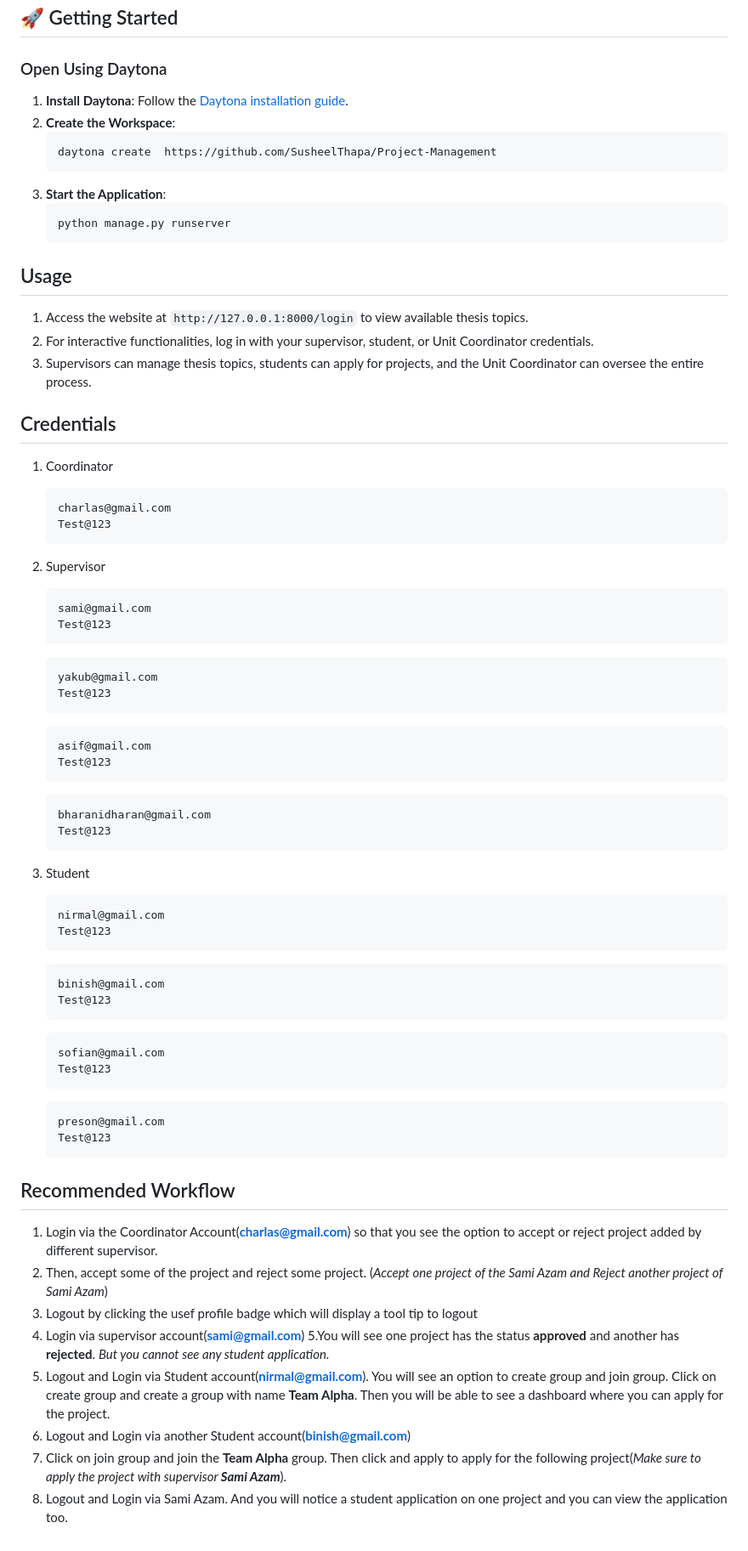
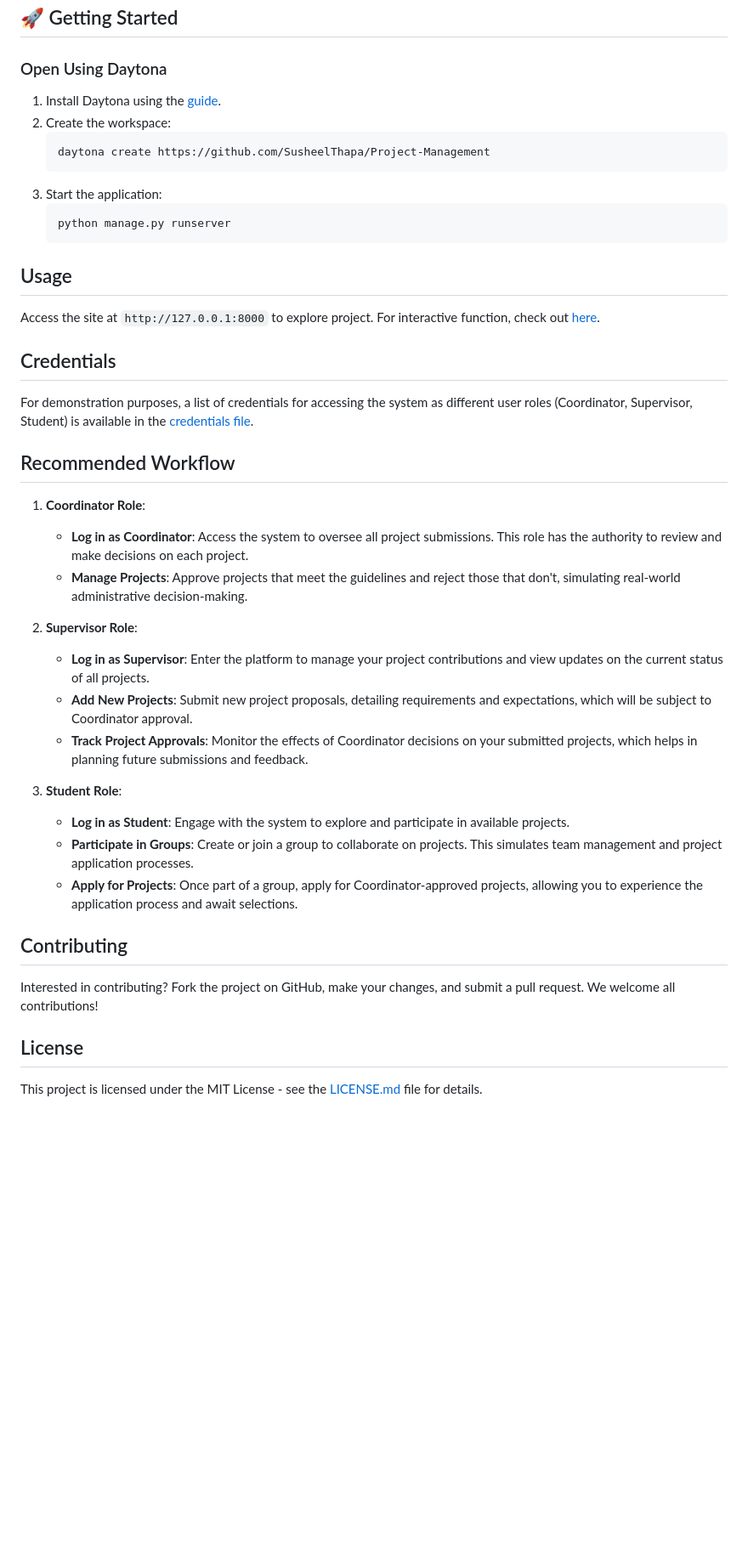
Before and after one commit to SusheelThapa/Project-Management, a Markdown page: README.md, the part around the change printed below. Shown: that part at 85% size. Rendered like a GitHub page; blank space fills up the shorter version.

Commit message:
chore: update readme.md with credentials in seperate files

````diff
--- a/README.md
+++ b/README.md
@@ -47,81 +50,47 @@ https://github.com/user-attachments/assets/dc44dc16-8f2f-48dc-8d5e-23eb85cad44e
 
 ### Open Using Daytona
 
-1. **Install Daytona**: Follow the [Daytona installation guide](https://www.daytona.io/docs/installation/installation/).
-2. **Create the Workspace**:
-   ```bash
-   daytona create  https://github.com/SusheelThapa/Project-Management
+1. Install Daytona using the [guide](https://www.daytona.io/docs/installation/installation/).
+2. Create the workspace:
    ```
-3. **Start the Application**:
-   ```bash
+   daytona create https://github.com/SusheelThapa/Project-Management
+   ```
+3. Start the application:
+   ```
    python manage.py runserver
    ```
 
 ## Usage
 
-1. Access the website at `http://127.0.0.1:8000/login` to view available thesis topics.
-2. For interactive functionalities, log in with your supervisor, student, or Unit Coordinator credentials.
-3. Supervisors can manage thesis topics, students can apply for projects, and the Unit Coordinator can oversee the entire process.
+Access the site at `http://127.0.0.1:8000` to explore project.
+For interactive function, check out [here](#recommended-workflow).
 
 ## Credentials
 
-1. Coordinator
-   ```
-   charlas@gmail.com
-   Test@123
-   ```
-2. Supervisor
-
-   ```
-   sami@gmail.com
-   Test@123
-   ```
-
-   ```
-   yakub@gmail.com
-   Test@123
-   ```
-
-   ```
-   asif@gmail.com
-   Test@123
-   ```
-
-   ```
-   bharanidharan@gmail.com
-   Test@123
-   ```
-
-3. Student
-
-   ```
-   nirmal@gmail.com
-   Test@123
-   ```
-
-   ```
-   binish@gmail.com
-   Test@123
-   ```
-
-   ```
-   sofian@gmail.com
-   Test@123
-   ```
-
-   ```
-   preson@gmail.com
-   Test@123
-   ```
+For demonstration purposes, a list of credentials for accessing the system as different user roles (Coordinator, Supervisor, Student) is available in the [credentials file](CREDENTIALS.md).
 
 ## Recommended Workflow
 
-1. Login via the Coordinator Account(**charlas@gmail.com**) so that you see the option to accept or reject project added by different supervisor.
-2. Then, accept some of the project and reject some project. (_Accept one project of the Sami Azam and Reject another project of Sami Azam_)
-3. Logout by clicking the usef profile badge which will display a tool tip to logout
-4. Login via supervisor account(**sami@gmail.com**)
-   5.You will see one project has the status **approved** and another has **rejected**. _But you cannot see any student application._
-5. Logout and Login via Student account(**nirmal@gmail.com**). You will see an option to create group and join group. Click on create group and create a group with name **Team Alpha**. Then you will be able to see a dashboard where you can apply for the project.
-6. Logout and Login via another Student account(**binish@gmail.com**)
-7. Click on join group and join the **Team Alpha** group. Then click and apply to apply for the following project(*Make sure to apply the project with supervisor **Sami Azam***).
-8. Logout and Login via Sami Azam. And you will notice a student application on one project and you can view the application too.
+1. **Coordinator Role**:
+
+   - **Log in as Coordinator**: Access the system to oversee all project submissions. This role has the authority to review and make decisions on each project.
+   - **Manage Projects**: Approve projects that meet the guidelines and reject those that don't, simulating real-world administrative decision-making.
+
+2. **Supervisor Role**:
+
+   - **Log in as Supervisor**: Enter the platform to manage your project contributions and view updates on the current status of all projects.
+   - **Add New Projects**: Submit new project proposals, detailing requirements and expectations, which will be subject to Coordinator approval.
+   - **Track Project Approvals**: Monitor the effects of Coordinator decisions on your submitted projects, which helps in planning future submissions and feedback.
+
+3. **Student Role**:
+   - **Log in as Student**: Engage with the system to explore and participate in available projects.
+   - **Participate in Groups**: Create or join a group to collaborate on projects. This simulates team management and project application processes.
+   - **Apply for Projects**: Once part of a group, apply for Coordinator-approved projects, allowing you to experience the application process and await selections.
+
+## Contributing
+
+Interested in contributing? Fork the project on GitHub, make your changes, and submit a pull request. We welcome all contributions!
+
+## License
+
+This project is licensed under the MIT License - see the [LICENSE.md](LICENSE.md) file for details.
````
Also changed, not shown: other parts of README.md (+7 -4 lines), CREDENTIALS.md (added, +37 -0 lines).
